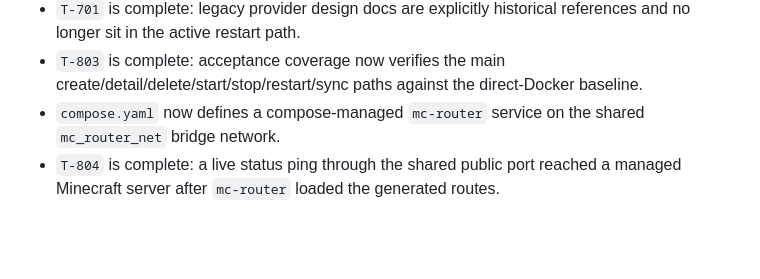
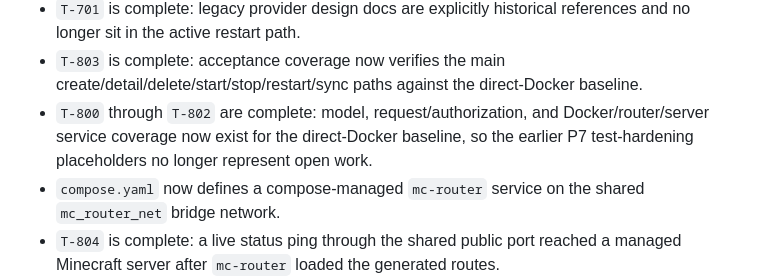
Before and after one commit to TOSUKUi/mc-auto-starting, a Markdown page: docs/context_map.md, the part around the change. Rendered like a GitHub page; blank space fills up the shorter version.

Commit message:
T-800 mark P7 test hardening tasks complete

```diff
--- a/docs/context_map.md
+++ b/docs/context_map.md
@@ -101,6 +101,7 @@ This file tells any contributor or agent where to find authoritative information
 - `T-205`, `T-700`, `T-702`, and `T-703` are complete: provider inventory is documented, provider services/initializer/tests are removed, and create requests no longer expose provider-era template input.
 - `T-701` is complete: legacy provider design docs are explicitly historical references and no longer sit in the active restart path.
 - `T-803` is complete: acceptance coverage now verifies the main create/detail/delete/start/stop/restart/sync paths against the direct-Docker baseline.
+- `T-800` through `T-802` are complete: model, request/authorization, and Docker/router/server service coverage now exist for the direct-Docker baseline, so the earlier P7 test-hardening placeholders no longer represent open work.
 - `compose.yaml` now defines a compose-managed `mc-router` service on the shared `mc_router_net` bridge network.
 - `T-804` is complete: a live status ping through the shared public port reached a managed Minecraft server after `mc-router` loaded the generated routes.
 - `T-805` is complete: Rails now reloads the compose-managed `mc-router` explicitly with `SIGHUP` after route rewrites, so live ingress updates no longer depend on bind-mounted file-watch behavior.
```
Also changed, not shown: AGENTS.md (+1 -0 lines), docs/task_board.md (+3 -3 lines).
